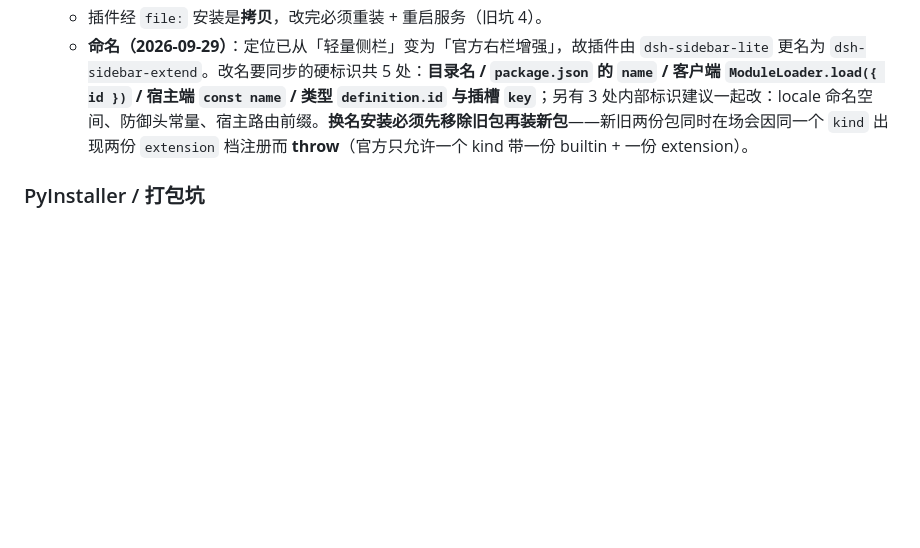
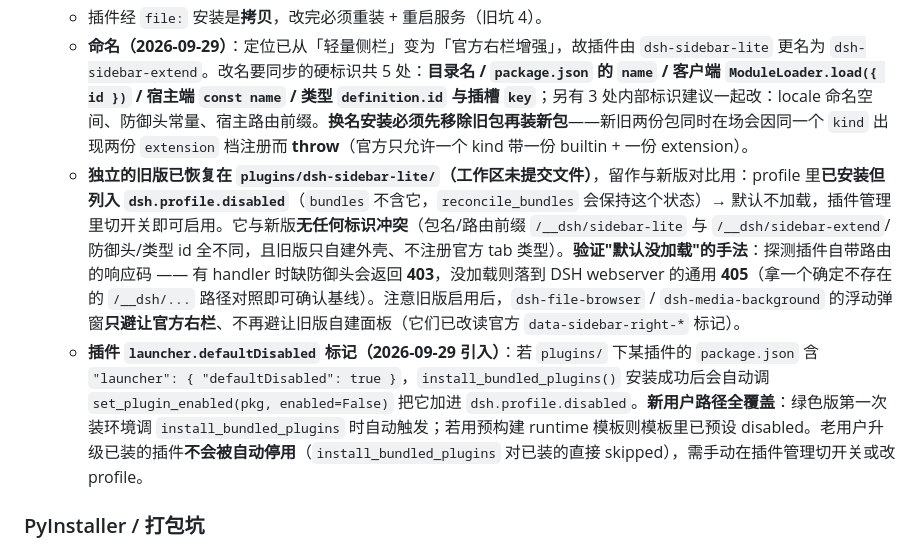
Before and after one commit to LiuJunheng/DeepSeekHarnessGreen, a Markdown page: DEV_NOTES.md, the part around the change. Drawn GitHub-style; blank space fills up the shorter version.

```diff
--- a/DEV_NOTES.md
+++ b/DEV_NOTES.md
@@ -214,6 +214,8 @@
     * **「接进官方容器 ≠ 套上官方沙箱」（必须写进插件 README）**：插件自家宿主路由的文件树浏览是**绝对路径、无工作区围栏**，允许上溯到工作区之外；但**单击预览走官方 Host 读取（`workspaceFiles`），受工作区围栏限制** → 工作区外文件预览会被官方预览器报 `outside-workspace`，此时改用右键「编辑」（走插件 `fs.read` / `fs.write`，无围栏）或「另存为」。同一个容器里并存两套边界，用户与维护者都容易误解，必须显式说明。
     * 插件经 `file:` 安装是**拷贝**，改完必须重装 + 重启服务（旧坑 4）。
     * **命名（2026-09-29）**：定位已从「轻量侧栏」变为「官方右栏增强」，故插件由 `dsh-sidebar-lite` 更名为 `dsh-sidebar-extend`。改名要同步的硬标识共 5 处：**目录名 / `package.json` 的 `name` / 客户端 `ModuleLoader.load({ id })` / 宿主端 `const name` / 类型 `definition.id` 与插槽 `key`**；另有 3 处内部标识建议一起改：locale 命名空间、防御头常量、宿主路由前缀。**换名安装必须先移除旧包再装新包**——新旧两份包同时在场会因同一个 `kind` 出现两份 `extension` 档注册而 **throw**（官方只允许一个 kind 带一份 builtin + 一份 extension）。
+    * **独立的旧版已恢复在 `plugins/dsh-sidebar-lite/`（工作区未提交文件）**，留作与新版对比用：profile 里**已安装但列入 `dsh.profile.disabled`**（`bundles` 不含它，`reconcile_bundles` 会保持这个状态）→ 默认不加载，插件管理里切开关即可启用。它与新版**无任何标识冲突**（包名/路由前缀 `/__dsh/sidebar-lite` 与 `/__dsh/sidebar-extend`/防御头/类型 id 全不同，且旧版只自建外壳、不注册官方 tab 类型）。**验证"默认没加载"的手法**：探测插件自带路由的响应码 —— 有 handler 时缺防御头会返回 **403**，没加载则落到 DSH webserver 的通用 **405**（拿一个确定不存在的 `/__dsh/...` 路径对照即可确认基线）。注意旧版启用后，`dsh-file-browser` / `dsh-media-background` 的浮动弹窗**只避让官方右栏**、不再避让旧版自建面板（它们已改读官方 `data-sidebar-right-*` 标记）。
+    * **插件 `launcher.defaultDisabled` 标记（2026-09-29 引入）**：若 `plugins/` 下某插件的 `package.json` 含 `"launcher": { "defaultDisabled": true }`，`install_bundled_plugins()` 安装成功后会自动调 `set_plugin_enabled(pkg, enabled=False)` 把它加进 `dsh.profile.disabled`。**新用户路径全覆盖**：绿色版第一次装环境调 `install_bundled_plugins` 时自动触发；若用预构建 runtime 模板则模板里已预设 disabled。老用户升级已装的插件**不会被自动停用**（`install_bundled_plugins` 对已装的直接 skipped），需手动在插件管理切开关或改 profile。
 
 ### PyInstaller / 打包坑
 
```
Also changed, not shown: README.md (+2 -1 lines), README_EN.md (+2 -1 lines).
